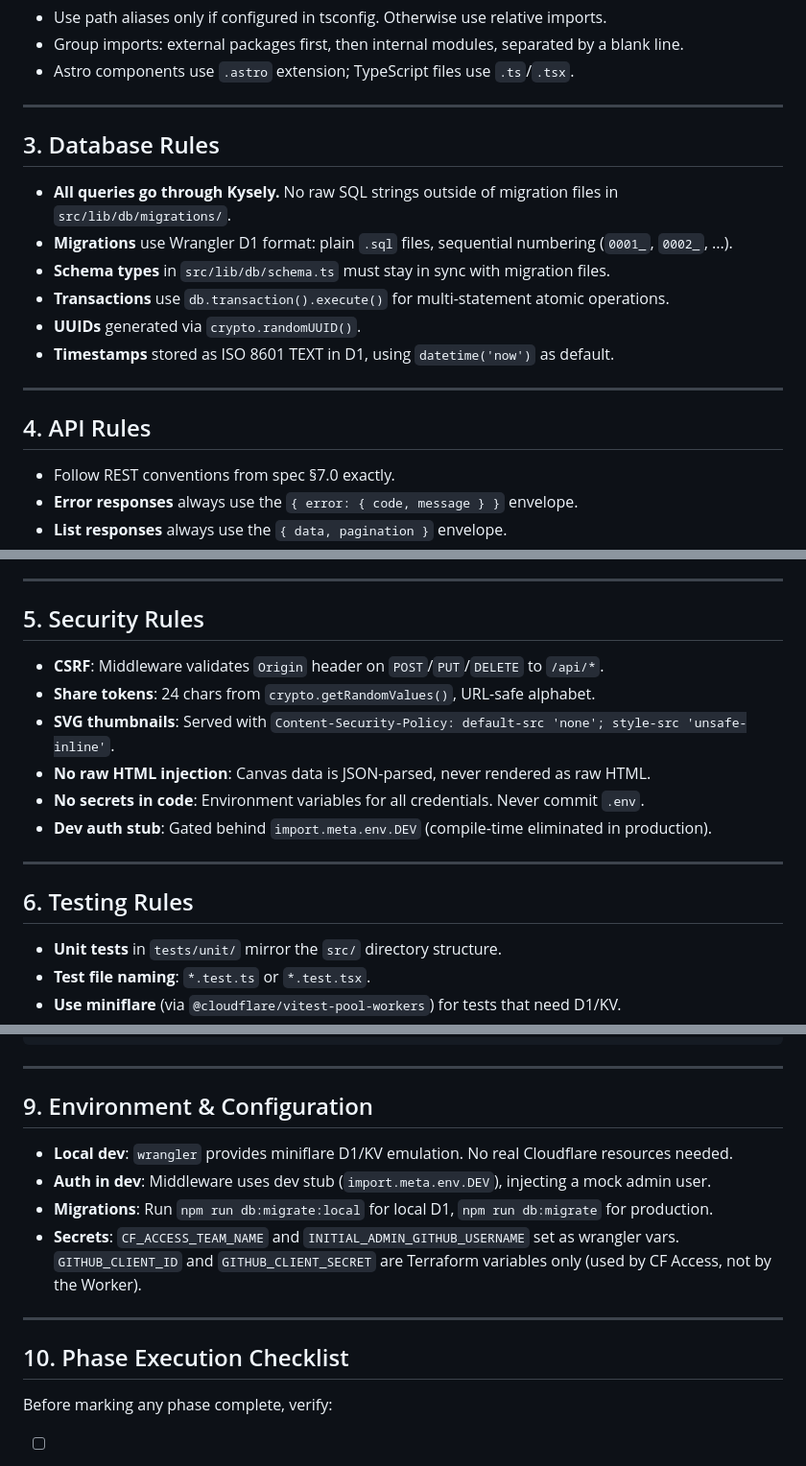
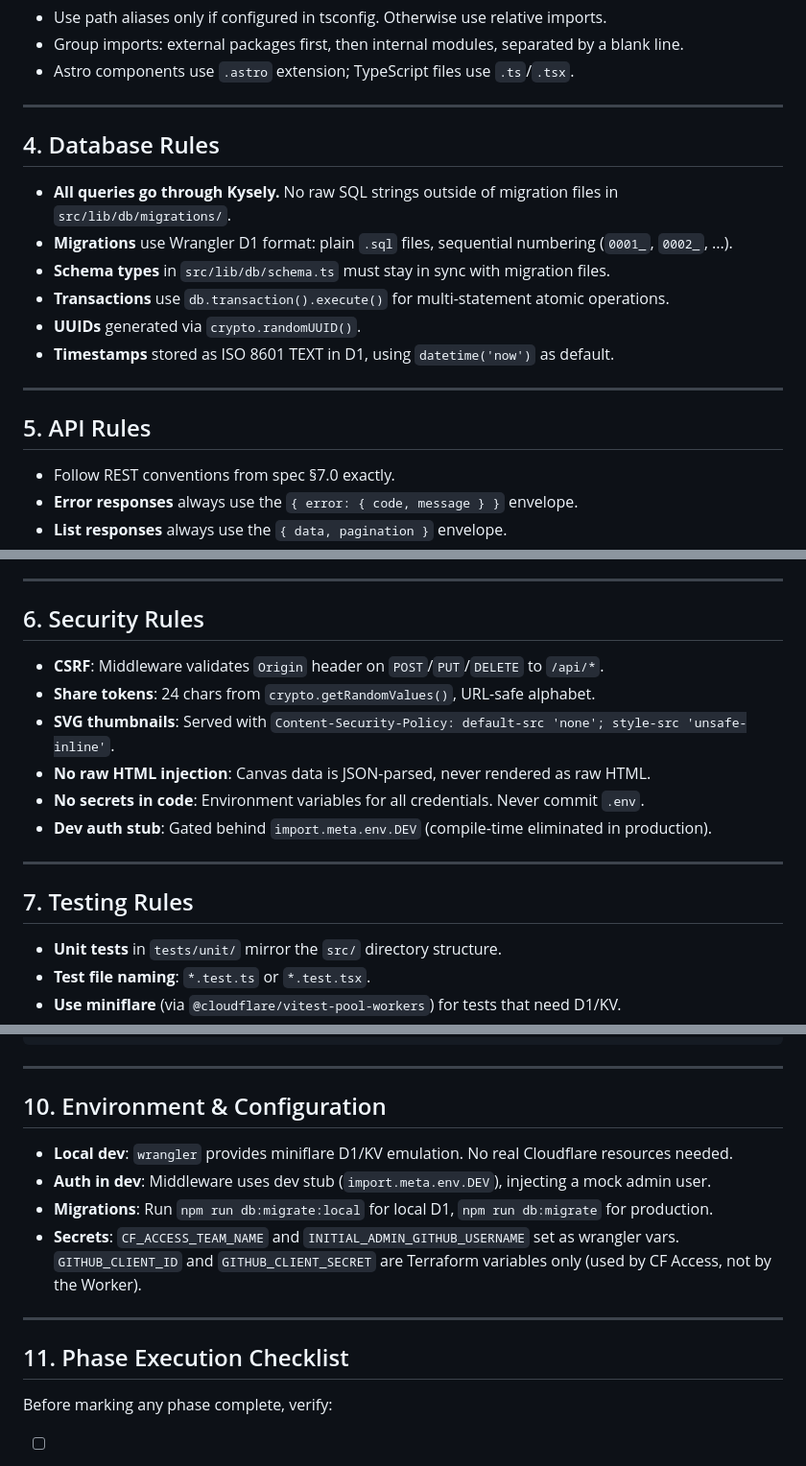
Before and after one commit to adrianhall/CF-Architect, a Markdown page: AGENTS.md, 3 parts joined by grey strips. Shown at 96% size. Drawn GitHub-style.

```diff
--- a/AGENTS.md
+++ b/AGENTS.md
@@ -44,7 +79,7 @@ Do NOT consider a phase complete until both gates pass. Fix issues before moving
 
 ---
 
-## 3. Database Rules
+## 4. Database Rules
 
 - **All queries go through Kysely.** No raw SQL strings outside of migration files in `src/lib/db/migrations/`.
 - **Migrations** use Wrangler D1 format: plain `.sql` files, sequential numbering (`0001_`, `0002_`, ...).
@@ -55,7 +90,7 @@ Do NOT consider a phase complete until both gates pass. Fix issues before moving
 
 ---
 
-## 4. API Rules
+## 5. API Rules
 
 - Follow REST conventions from spec §7.0 exactly.
 - **Error responses** always use the `{ error: { code, message } }` envelope.
@@ -69,7 +104,7 @@ Do NOT consider a phase complete until both gates pass. Fix issues before moving
 
 ---
 
-## 5. Security Rules
+## 6. Security Rules
 
 - **CSRF**: Middleware validates `Origin` header on `POST`/`PUT`/`DELETE` to `/api/*`.
 - **Share tokens**: 24 chars from `crypto.getRandomValues()`, URL-safe alphabet.
@@ -80,7 +115,7 @@ Do NOT consider a phase complete until both gates pass. Fix issues before moving
 
 ---
 
-## 6. Testing Rules
+## 7. Testing Rules
 
 - **Unit tests** in `tests/unit/` mirror the `src/` directory structure.
 - **Test file naming**: `*.test.ts` or `*.test.tsx`.
@@ -144,7 +179,7 @@ public/tldraw-assets/         # self-hosted tldraw assets (gitignored)
 
 ---
 
-## 9. Environment & Configuration
+## 10. Environment & Configuration
 
 - **Local dev**: `wrangler` provides miniflare D1/KV emulation. No real Cloudflare resources needed.
 - **Auth in dev**: Middleware uses dev stub (`import.meta.env.DEV`), injecting a mock admin user.
@@ -153,7 +188,7 @@ public/tldraw-assets/         # self-hosted tldraw assets (gitignored)
 
 ---
 
-## 10. Phase Execution Checklist
+## 11. Phase Execution Checklist
 
 Before marking any phase complete, verify:
 
```
Also changed, not shown: other parts of AGENTS.md (+38 -3 lines).
